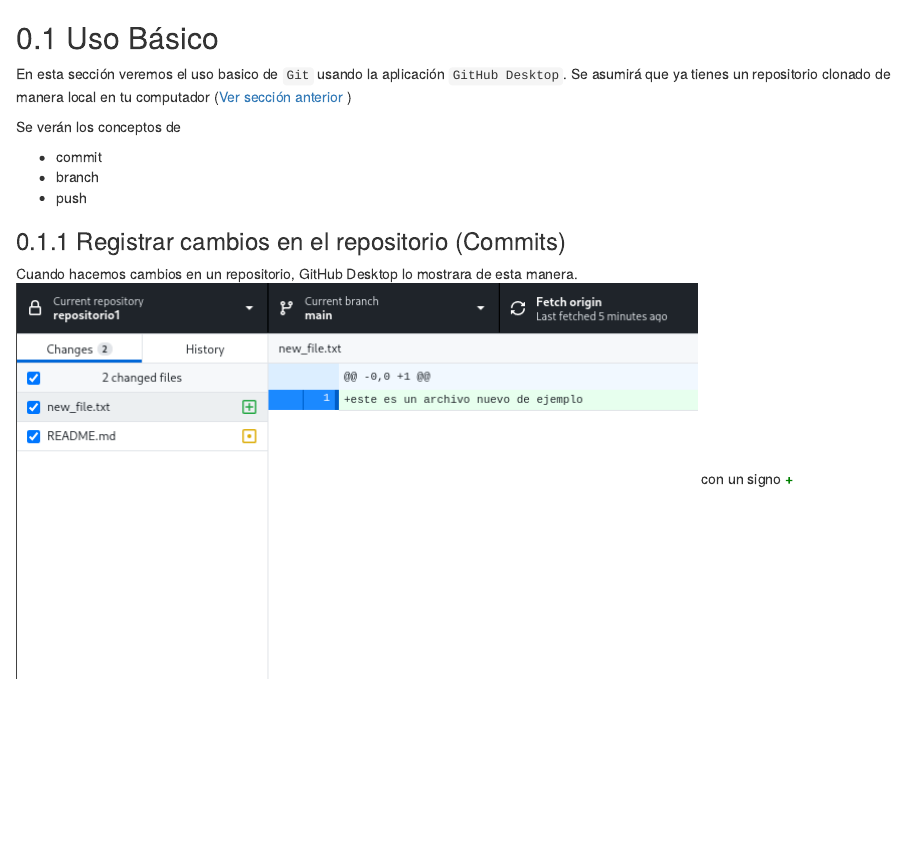
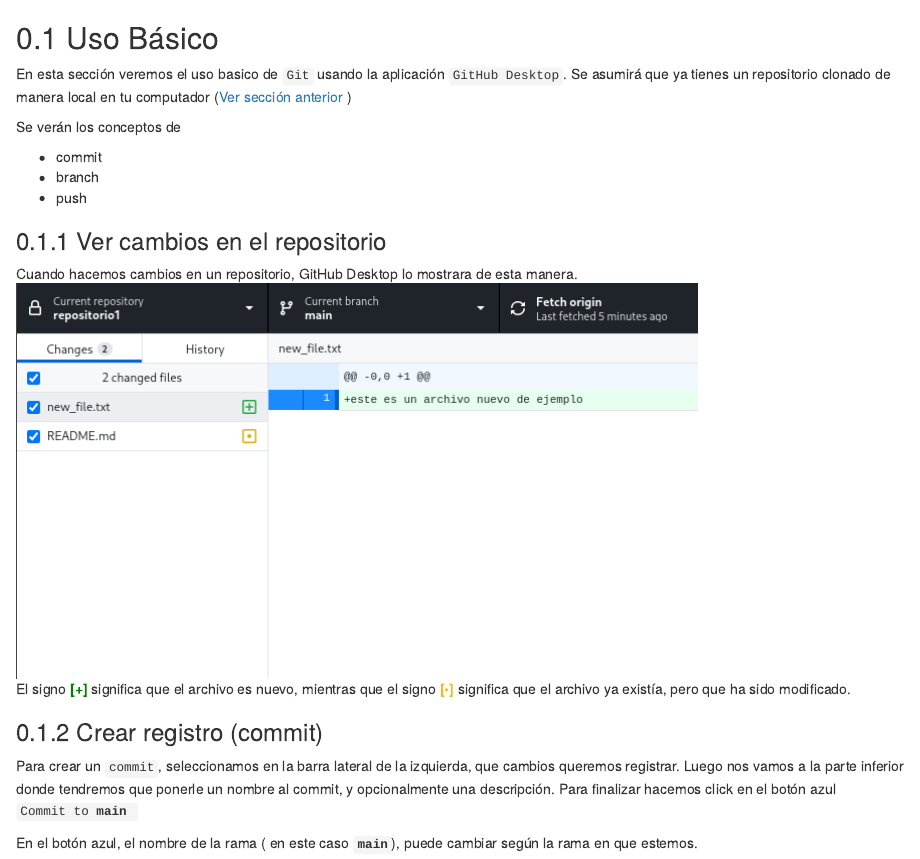
Before and after one commit to CIT-UAI/doc_git, an R Markdown document (01.2-Git-uso-básico.Rmd): the page in a window 1100 px wide, from its top. Rendered offline with R 4.5, knitr and Pandoc, with nearby package versions; drawn as R Markdown's standard HTML page in place of the format the file asks for.

Commit message:
pequeño avance en la sección 1.2 (#5)
* Update 01.2-Git-uso-básico.Rmd

* Se avanza un poco en la seccion 1.2

se corrige el formato de un párrafo, y se añade un callout

```diff
--- a/01.2-Git-uso-básico.Rmd
+++ b/01.2-Git-uso-básico.Rmd
@@ -8,8 +8,19 @@ Se verán los conceptos de
 * branch
 * push
 
-### Registrar cambios en el repositorio (Commits)
+### Ver cambios en el repositorio
 Cuando hacemos cambios en un repositorio, GitHub Desktop lo mostrara de esta manera.
 ![Plot title. ](01.2-Git-uso-básico_insertimage_2.png)
-con un signo
-<span style="color:green" class="boxed">**+**</span>
+<p> El signo
+<span style="color:green" class="boxed">**[+]**</span> significa que el archivo es nuevo, mientras que el signo <span style="color:#EEBC1D"  class="boxed">**[•]**</span> significa que el archivo ya existía, pero que ha sido modificado.</p>
+
+
+### Crear registro (commit)
+
+Para crear un `commit`, seleccionamos en la barra lateral de la izquierda, que cambios queremos registrar. Luego nos vamos a la parte inferior donde tendremos que ponerle un nombre al commit, y opcionalmente una descripción. Para finalizar hacemos click en el botón azul <code>Commit to **main** </code>
+
+<figure class=" block-color-gray_background callout">
+<div>
+En el botón azul, el nombre de la rama ( en este caso <code>**main**</code>), puede cambiar según la rama en que estemos.
+</div>
+</figure>
```
